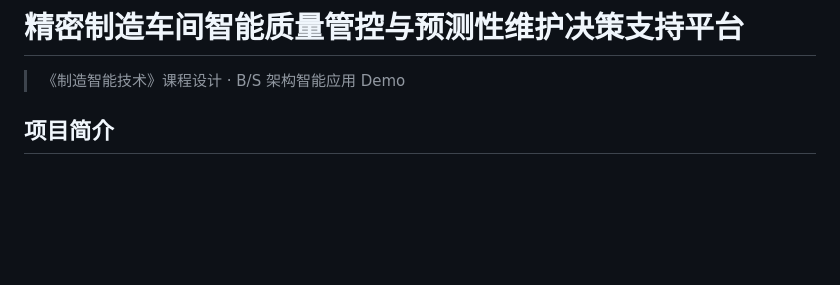
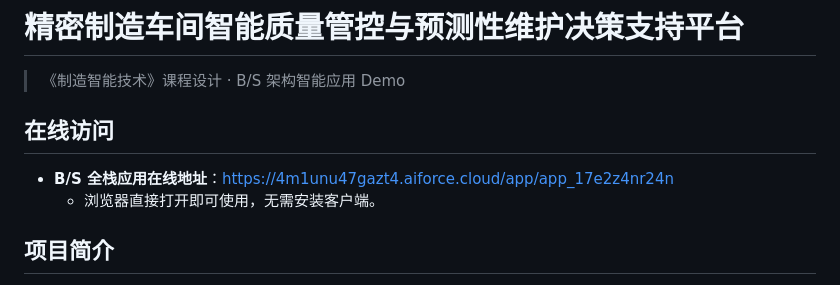
Before and after one commit to fdx679/FDX1, a Markdown page: README.md, the part around the change. GitHub-like rendering; blank space fills up the shorter version.

Commit message:
docs: README 添加在线应用访问入口

```diff
--- a/README.md
+++ b/README.md
@@ -1,6 +1,11 @@
 # 精密制造车间智能质量管控与预测性维护决策支持平台
 
 > 《制造智能技术》课程设计 · B/S 架构智能应用 Demo
+
+## 在线访问
+
+- **B/S 全栈应用在线地址**：https://4m1unu47gazt4.aiforce.cloud/app/app_17e2z4nr24n
+  - 浏览器直接打开即可使用，无需安装客户端。
 
 ## 项目简介
 
```
